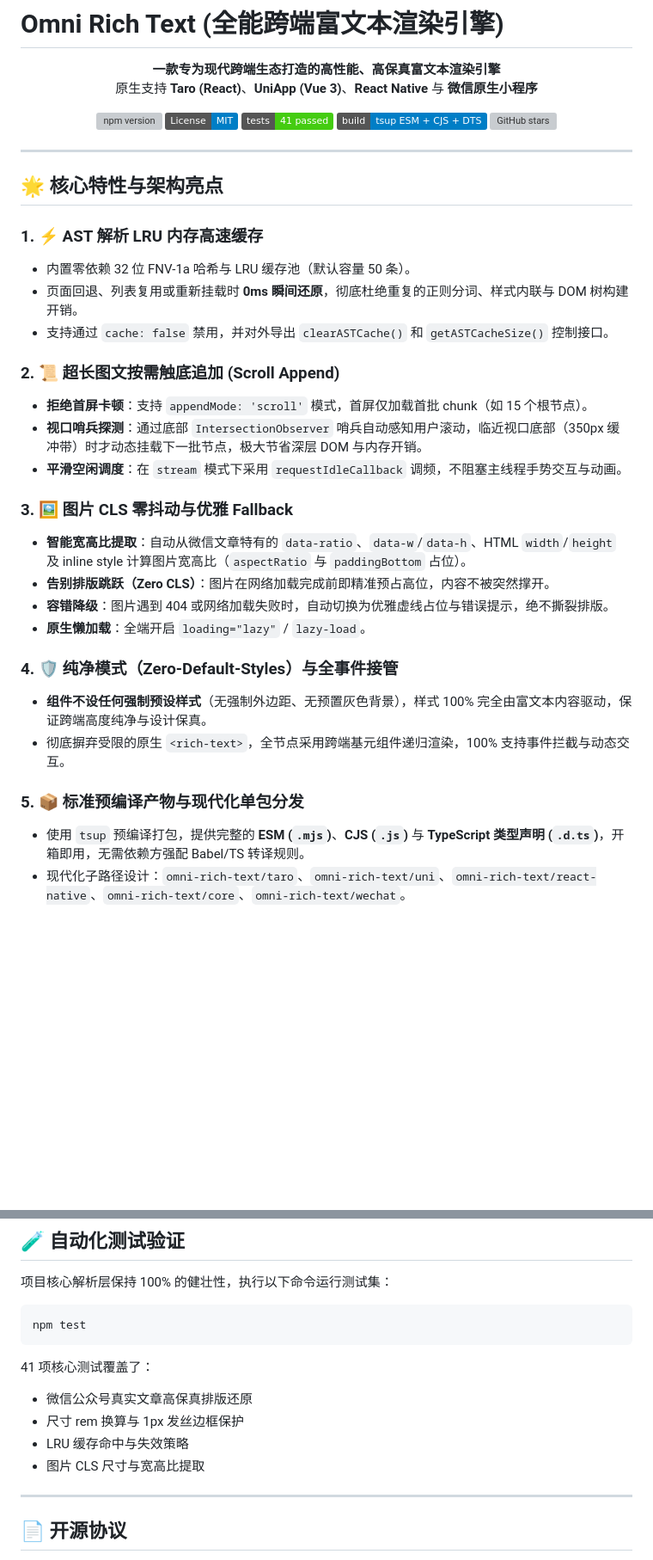
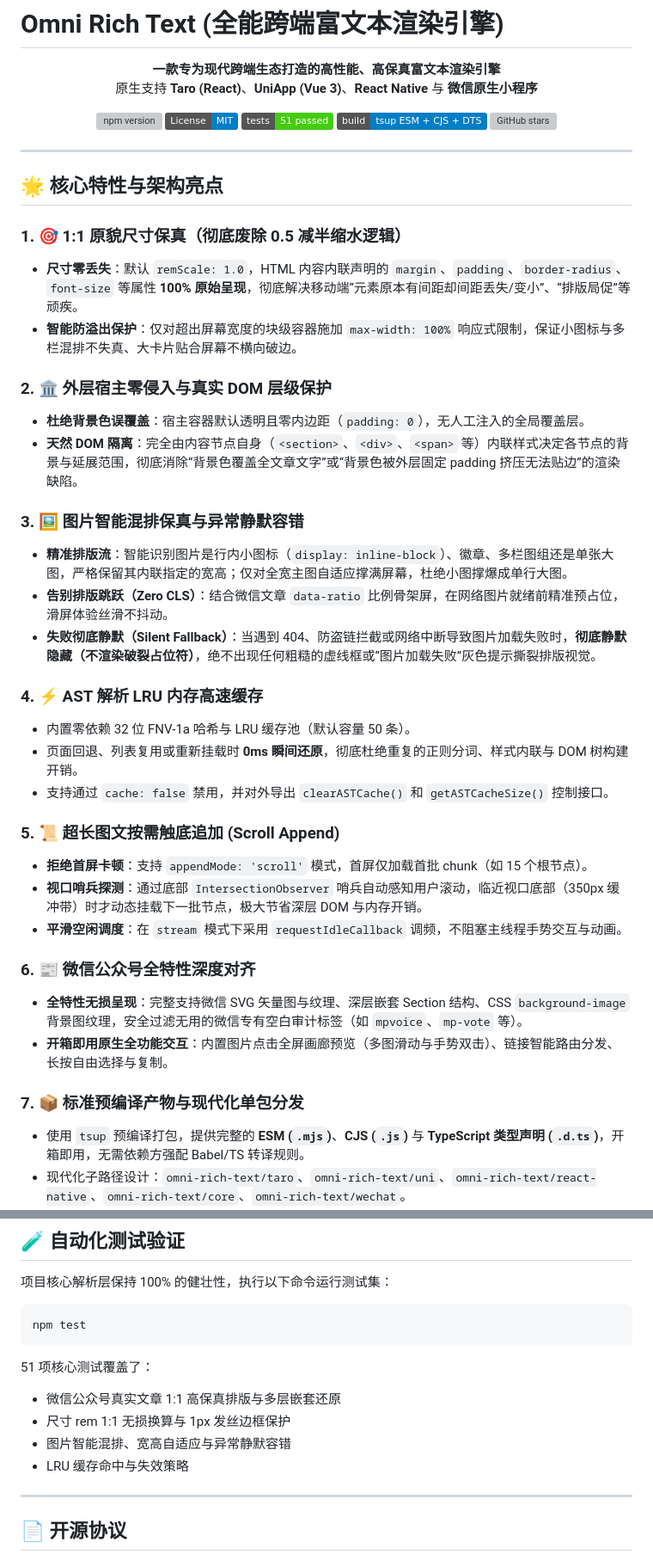
Before and after one commit to Agions/omni-rich-text, a Markdown page: README.md, 2 parts joined by grey strips. Shown at 86% size. Rendered like a GitHub page; badges without logos; blank space fills up the shorter version; grey boxes are pictures that could not be loaded.

Commit message:
docs: update README.md with OmniRichText 1:1 fidelity and 51 tests

````diff
--- a/README.md
+++ b/README.md
@@ -8,7 +8,7 @@
 <p align="center">
   <a href="https://www.npmjs.com/package/omni-rich-text"><img src="https://img.shields.io/npm/v/omni-rich-text.svg?color=cb3837" alt="npm version"></a>
   <a href="LICENSE"><img src="https://img.shields.io/badge/License-MIT-blue.svg" alt="License: MIT"></a>
-  <img src="https://img.shields.io/badge/tests-41%20passed-brightgreen.svg" alt="Tests">
+  <img src="https://img.shields.io/badge/tests-51%20passed-brightgreen.svg" alt="Tests">
   <img src="https://img.shields.io/badge/build-tsup%20ESM%20%2B%20CJS%20%2B%20DTS-blue.svg" alt="Build Status">
   <a href="https://github.com/Agions/omni-rich-text"><img src="https://img.shields.io/github/stars/Agions/omni-rich-text?style=social" alt="GitHub stars"></a>
 </p>
@@ -17,27 +17,34 @@
 
 ## 🌟 核心特性与架构亮点
 
-### 1. ⚡ AST 解析 LRU 内存高速缓存
+### 1. 🎯 1:1 原貌尺寸保真（彻底废除 0.5 减半缩水逻辑）
+- **尺寸零丢失**：默认 `remScale: 1.0`，HTML 内容内联声明的 `margin`、`padding`、`border-radius`、`font-size` 等属性 **100% 原始呈现**，彻底解决移动端“元素原本有间距却间距丢失/变小”、“排版局促”等顽疾。
+- **智能防溢出保护**：仅对超出屏幕宽度的块级容器施加 `max-width: 100%` 响应式限制，保证小图标与多栏混排不失真、大卡片贴合屏幕不横向破边。
+
+### 2. 🏛️ 外层宿主零侵入与真实 DOM 层级保护
+- **杜绝背景色误覆盖**：宿主容器默认透明且零内边距（`padding: 0`），无人工注入的全局覆盖层。
+- **天然 DOM 隔离**：完全由内容节点自身（`<section>`、`<div>`、`<span>` 等）内联样式决定各节点的背景与延展范围，彻底消除“背景色覆盖全文章文字”或“背景色被外层固定 padding 挤压无法贴边”的渲染缺陷。
+
+### 3. 🖼️ 图片智能混排保真与异常静默容错
+- **精准排版流**：智能识别图片是行内小图标（`display: inline-block`）、徽章、多栏图组还是单张大图，严格保留其内联指定的宽高；仅对全宽主图自适应撑满屏幕，杜绝小图撑爆成单行大图。
+- **告别排版跳跃（Zero CLS）**：结合微信文章 `data-ratio` 比例骨架屏，在网络图片就绪前精准预占位，滑屏体验丝滑不抖动。
+- **失败彻底静默（Silent Fallback）**：当遇到 404、防盗链拦截或网络中断导致图片加载失败时，**彻底静默隐藏（不渲染破裂占位符）**，绝不出现任何粗糙的虚线框或“图片加载失败”灰色提示撕裂排版视觉。
+
+### 4. ⚡ AST 解析 LRU 内存高速缓存
 - 内置零依赖 32 位 FNV-1a 哈希与 LRU 缓存池（默认容量 50 条）。
 - 页面回退、列表复用或重新挂载时 **0ms 瞬间还原**，彻底杜绝重复的正则分词、样式内联与 DOM 树构建开销。
 - 支持通过 `cache: false` 禁用，并对外导出 `clearASTCache()` 和 `getASTCacheSize()` 控制接口。
 
-### 2. 📜 超长图文按需触底追加 (Scroll Append)
+### 5. 📜 超长图文按需触底追加 (Scroll Append)
 - **拒绝首屏卡顿**：支持 `appendMode: 'scroll'` 模式，首屏仅加载首批 chunk（如 15 个根节点）。
 - **视口哨兵探测**：通过底部 `IntersectionObserver` 哨兵自动感知用户滚动，临近视口底部（350px 缓冲带）时才动态挂载下一批节点，极大节省深层 DOM 与内存开销。
 - **平滑空闲调度**：在 `stream` 模式下采用 `requestIdleCallback` 调频，不阻塞主线程手势交互与动画。
 
-### 3. 🖼️ 图片 CLS 零抖动与优雅 Fallback
-- **智能宽高比提取**：自动从微信文章特有的 `data-ratio`、`data-w`/`data-h`、HTML `width`/`height` 及 inline style 计算图片宽高比（`aspectRatio` 与 `paddingBottom` 占位）。
-- **告别排版跳跃（Zero CLS）**：图片在网络加载完成前即精准预占高位，内容不被突然撑开。
-- **容错降级**：图片遇到 404 或网络加载失败时，自动切换为优雅虚线占位与错误提示，绝不撕裂排版。
-- **原生懒加载**：全端开启 `loading="lazy"` / `lazy-load`。
+### 6. 📰 微信公众号全特性深度对齐
+- **全特性无损呈现**：完整支持微信 SVG 矢量图与纹理、深层嵌套 Section 结构、CSS `background-image` 背景图纹理，安全过滤无用的微信专有空白审计标签（如 `mpvoice`、`mp-vote` 等）。
+- **开箱即用原生全功能交互**：内置图片点击全屏画廊预览（多图滑动与手势双击）、链接智能路由分发、长按自由选择与复制。
 
-### 4. 🛡️ 纯净模式（Zero-Default-Styles）与全事件接管
-- **组件不设任何强制预设样式**（无强制外边距、无预置灰色背景），样式 100% 完全由富文本内容驱动，保证跨端高度纯净与设计保真。
-- 彻底摒弃受限的原生 `<rich-text>`，全节点采用跨端基元组件递归渲染，100% 支持事件拦截与动态交互。
-
-### 5. 📦 标准预编译产物与现代化单包分发
+### 7. 📦 标准预编译产物与现代化单包分发
 - 使用 `tsup` 预编译打包，提供完整的 **ESM (`.mjs`)**、**CJS (`.js`)** 与 **TypeScript 类型声明 (`.d.ts`)**，开箱即用，无需依赖方强配 Babel/TS 转译规则。
 - 现代化子路径设计：`omni-rich-text/taro`、`omni-rich-text/uni`、`omni-rich-text/react-native`、`omni-rich-text/core`、`omni-rich-text/wechat`。
 
@@ -264,11 +271,11 @@ const customTheme: ThemeConfig = {
 npm test
 ```
 
-41 项核心测试覆盖了：
-- 微信公众号真实文章高保真排版还原
-- 尺寸 rem 换算与 1px 发丝边框保护
+51 项核心测试覆盖了：
+- 微信公众号真实文章 1:1 高保真排版与多层嵌套还原
+- 尺寸 rem 1:1 无损换算与 1px 发丝边框保护
+- 图片智能混排、宽高自适应与异常静默容错
 - LRU 缓存命中与失效策略
-- 图片 CLS 尺寸与宽高比提取
 
 ---
 
````
Also changed, not shown: other parts of README.md (+1 -1 lines).
